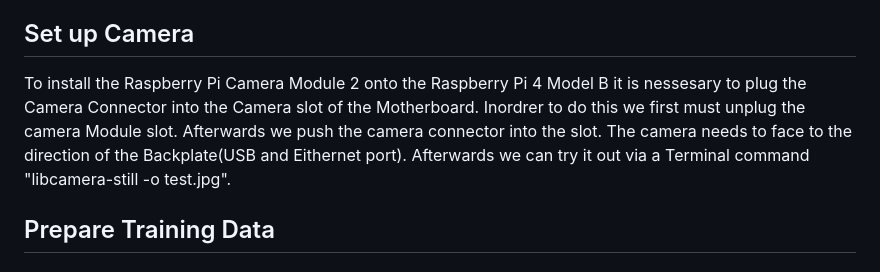
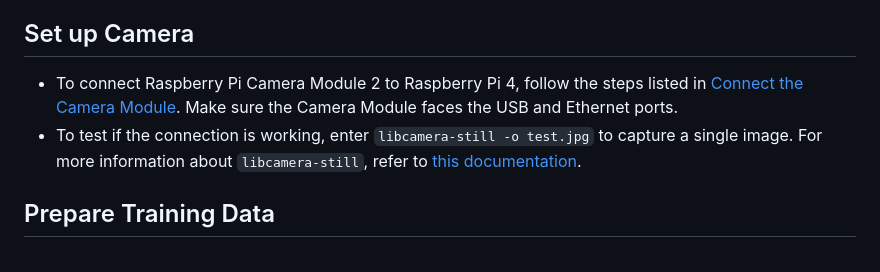
Before and after one commit to ccfrauasgr2/pet-detection, a Markdown page: docs/Group_2_SS23_ProjectReport.md, the part around the change. Drawn GitHub-style.

Commit message:
chore: adjusted doc set up camera

```diff
--- a/docs/Group_2_SS23_ProjectReport.md
+++ b/docs/Group_2_SS23_ProjectReport.md
@@ -202,9 +202,9 @@ The following questions have to be answered:
   - The VNC session should start, and the Raspberry Pi desktop should be available.
 
 ## Set up Camera
-To install the Raspberry Pi Camera Module 2 onto the Raspberry Pi 4 Model B it is nessesary to plug the Camera Connector into the Camera slot of the Motherboard.
-Inordrer to do this we first must unplug the camera Module slot. Afterwards we push the camera connector into the slot. The camera needs to face to the direction of the Backplate(USB and Eithernet port).
-Afterwards we can try it out via a Terminal command "libcamera-still -o test.jpg".
+
+- To connect Raspberry Pi Camera Module 2 to Raspberry Pi 4, follow the steps listed in [Connect the Camera Module](https://projects.raspberrypi.org/en/projects/getting-started-with-picamera/2). Make sure the Camera Module faces the USB and Ethernet ports.
+- To test if the connection is working, enter `libcamera-still -o test.jpg` to capture a single image. For more information about `libcamera-still`, refer to [this documentation](https://www.raspberrypi.com/documentation/computers/camera_software.html#libcamera-and-libcamera-apps).
 
 ## Prepare Training Data
 
```
